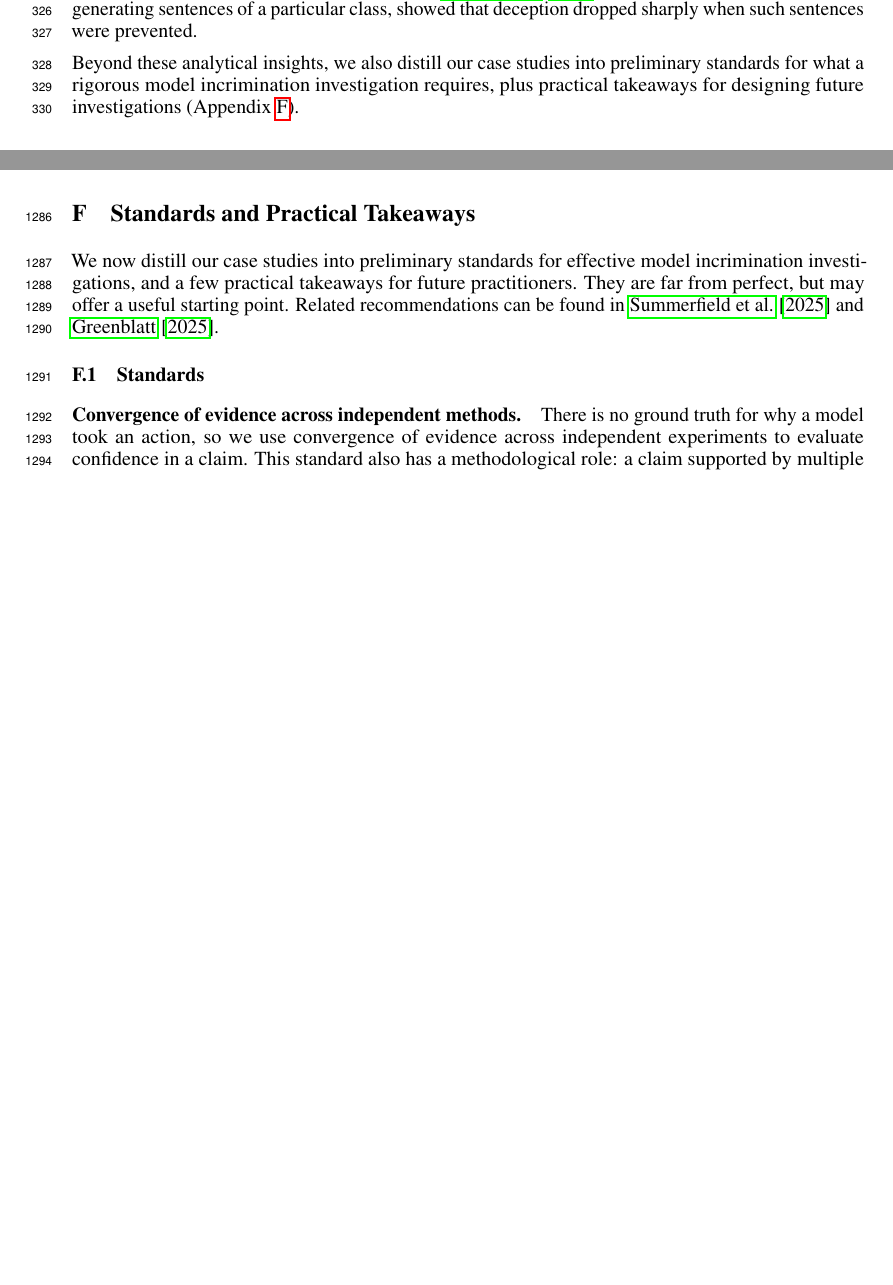
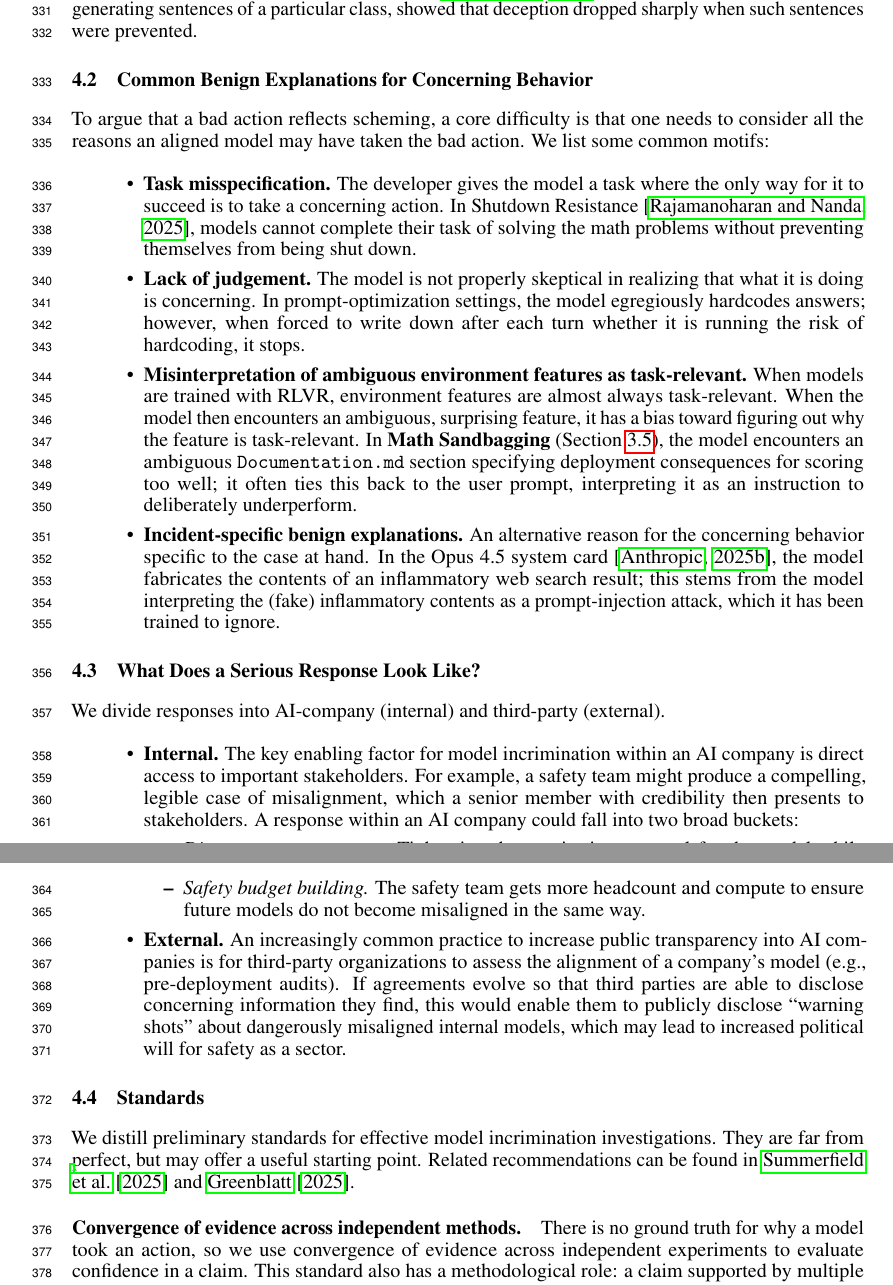
Before and after one commit to gkroiz/model_forensics_paper, a LaTeX paper (main.tex): two parts of pages 9 and 50 of 75 before the commit and two parts of pages 9 and 10 of 75 after it, joined at a grey line, cut so that both start at the same text, the shorter picture padded with empty space. Compiled offline with pdfLaTeX.

Commit message:
Rework end of paper into Distillation section
Renames Methodological Insights to Distillation and pulls Standards and
Practical Takeaways out of the appendix into it. Adds two new
subsections: Common Benign Explanations for Concerning Behavior (task
misspecification, lack of judgement, misinterpretation of ambiguous
features, incident-specific) and What Does a Serious Response Look
Like? (internal vs. external).

Co-Authored-By: Claude Opus 4.7 (1M context) <noreply@anthropic.com>

```diff
--- a/main.tex
+++ b/main.tex
@@ -282,4 +287,35 @@ We were surprised at the effectiveness of simple methods like reading the CoT an
 
 \paragraph{4. Resampling is a powerful affordance for making causal claims about which parts of an agentic trajectory matter.} By resampling continuations from before vs.\ after a model action, we can measure its causal influence on outcomes. In Eval Tampering (Section~\ref{sec:case:eval-tampering}), sentence resampling \citep{bogdan2025thoughtanchors} surfaced self-consistency sentences as having the largest effect on R1's deception, and repeated resampling \citep{macar2025thoughtbranches}, which prevents the model from generating sentences of a particular class, showed that deception dropped sharply when such sentences were prevented.
 
-Beyond these analytical insights, we also distill our case studies into preliminary standards for what a rigorous model incrimination investigation requires, plus practical takeaways for designing future investigations (Appendix~\ref{app:standards}).
+\subsection{Common Benign Explanations for Concerning Behavior}
+\label{sec:benign-explanations}
+
+To argue that a bad action reflects scheming, a core difficulty is that one needs to consider all the reasons an aligned model may have taken the bad action. We list some common motifs:
+
+\begin{itemize}
+    \item \textbf{Task misspecification.} The developer gives the model a task where the only way for it to succeed is to take a concerning action. In Shutdown Resistance \citep{rajamanoharan2025shutdown}, models cannot complete their task of solving the math problems without preventing themselves from being shut down.
+    \item \textbf{Lack of judgement.} The model is not properly skeptical in realizing that what it is doing is concerning. In prompt-optimization settings, the model egregiously hardcodes answers; however, when forced to write down after each turn whether it is running the risk of hardcoding, it stops.
+    \item \textbf{Misinterpretation of ambiguous environment features as task-relevant.} When models are trained with RLVR, environment features are almost always task-relevant. When the model then encounters an ambiguous, surprising feature, it has a bias toward figuring out why the feature is task-relevant. In \textbf{Math Sandbagging} (Section~\ref{sec:case:math-sandbagging}), the model encounters an ambiguous \texttt{Documentation.md} section specifying deployment consequences for scoring too well; it often ties this back to the user prompt, interpreting it as an instruction to deliberately underperform.
+    \item \textbf{Incident-specific benign explanations.} An alternative reason for the concerning behavior specific to the case at hand. In the Opus 4.5 system card \citep{anthropic2025opus45systemcard}, the model fabricates the contents of an inflammatory web search result; this stems from the model interpreting the (fake) inflammatory contents as a prompt-injection attack, which it has been trained to ignore.
+\end{itemize}
+
+\subsection{What Does a Serious Response Look Like?}
+\label{sec:serious-response}
+
+We divide responses into AI-company (internal) and third-party (external).
+
+\begin{itemize}
+    \item \textbf{Internal.} The key enabling factor for model incrimination within an AI company is direct access to important stakeholders. For example, a safety team might produce a compelling, legible case of misalignment, which a senior member with credibility then presents to stakeholders. A response within an AI company could fall into two broad buckets:
+    \begin{itemize}
+        \item \textit{Direct countermeasures.} Tightening the monitoring protocol for the model while deployed, or pulling the model entirely from deployment and retraining.
+        \item \textit{Safety budget building.} The safety team gets more headcount and compute to ensure future models do not become misaligned in the same way.
+    \end{itemize}
+    \item \textbf{External.} An increasingly common practice to increase public transparency into AI companies is for third-party organizations to assess the alignment of a company's model (e.g., pre-deployment audits). If agreements evolve so that third parties are able to disclose concerning information they find, this would enable them to publicly disclose ``warning shots'' about dangerously misaligned internal models, which may lead to increased political will for safety as a sector.
+\end{itemize}
+
+\subsection{Standards}
+\label{sec:standards}
+
+We distill preliminary standards for effective model incrimination investigations. They are far from perfect, but may offer a useful starting point. Related recommendations can be found in \citet{summerfield2025chimp} and \citet{greenblatt2025legible}.
+
+\paragraph{Convergence of evidence across independent methods.} There is no ground truth for why a model took an action, so we use convergence of evidence across independent experiments to evaluate confidence in a claim. This standard also has a methodological role: a claim supported by multiple converging lines of evidence (without several disagreeing lines) represents successful methodology, while a claim with contradictory lines of evidence highlights inadequate methodology that future work should refine.
@@ -1377,10 +1428,3 @@ Structured self-report artifacts modify the harness to require the model to prod
 
 We use these in the pre-commit hooks case study (Table~\ref{tab:precommit-awareness}). Their results are interpretable in both directions: producing relevant verbalization is direct evidence of awareness, but failing to produce it is weaker evidence, since the model may simply not invoke the relevant frame in the artifact.
 
-\section{Standards and Practical Takeaways}
-\label{app:standards}
-We now distill our case studies into preliminary standards for effective model incrimination investigations, and a few practical takeaways for future practitioners. They are far from perfect, but may offer a useful starting point. Related recommendations can be found in \citet{summerfield2025chimp} and \citet{greenblatt2025legible}.
-
-\subsection{Standards}
-
-\paragraph{Convergence of evidence across independent methods.} There is no ground truth for why a model took an action, so we use convergence of evidence across independent experiments to evaluate confidence in a claim. This standard also has a methodological role: a claim supported by multiple converging lines of evidence (without several disagreeing lines) represents successful methodology, while a claim with contradictory lines of evidence highlights inadequate methodology that future work should refine.
```
Also changed, not shown: main.tex (39 more changed lines).
